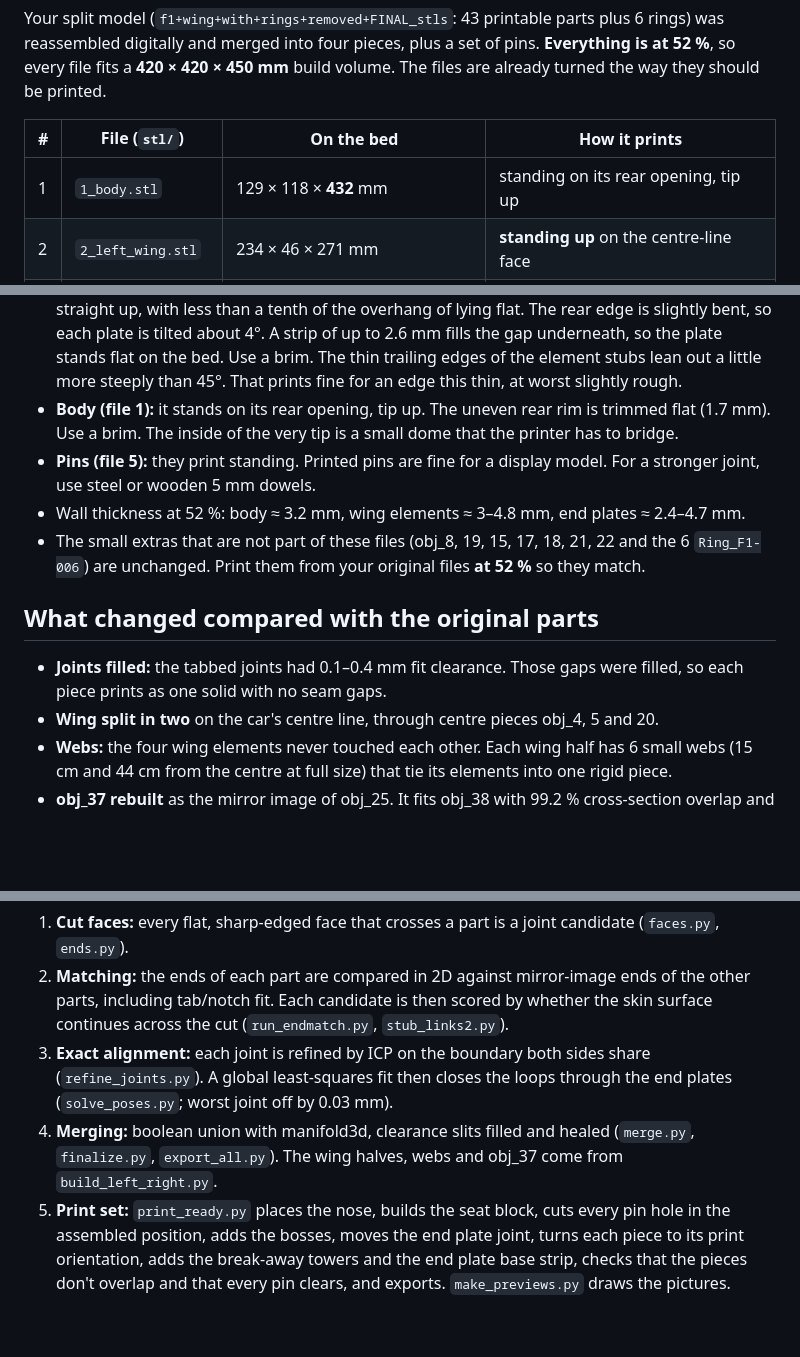
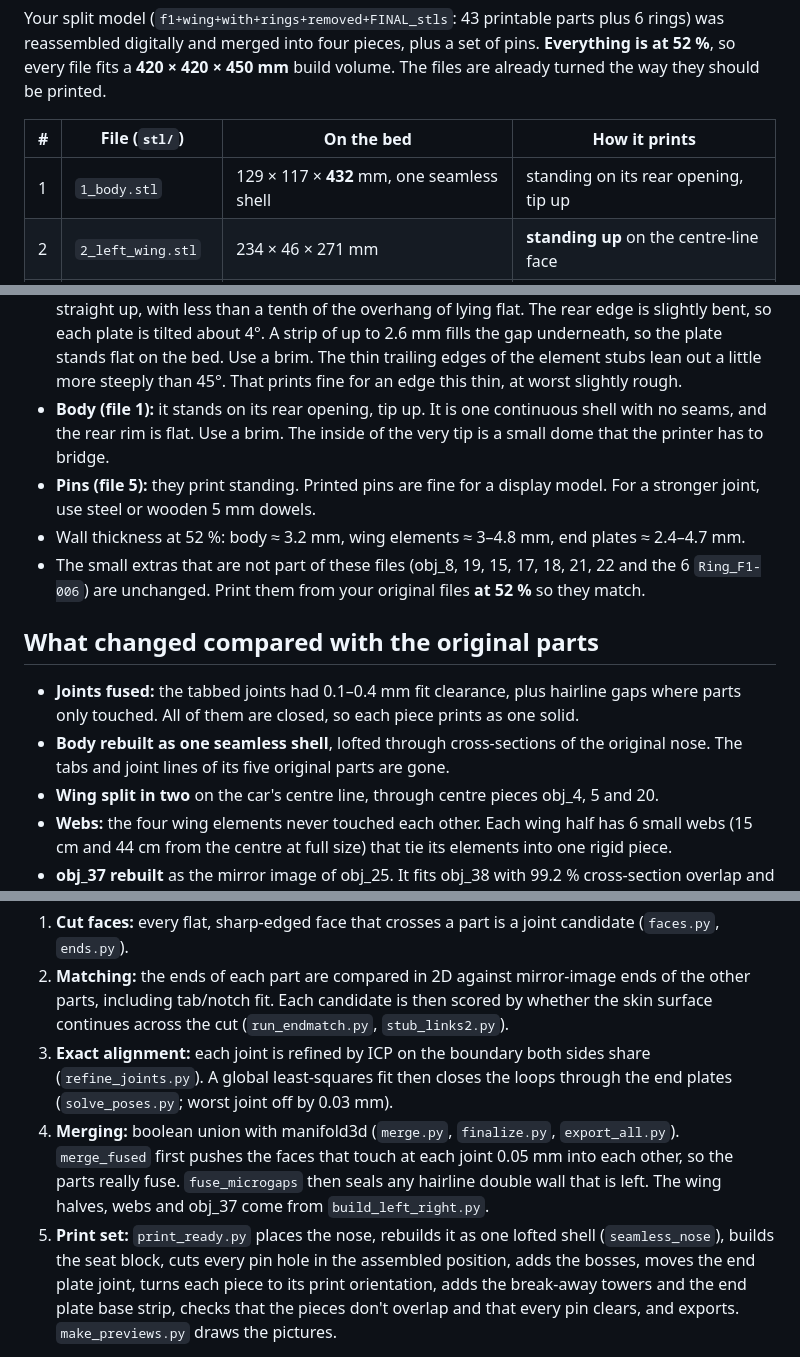
Before and after one commit to rraju81-rgb/RR, a Markdown page: f1-front-wing/README.md, 3 parts joined by grey strips. Rendered like a GitHub page; blank space fills up the shorter version.

```diff
--- a/f1-front-wing/README.md
+++ b/f1-front-wing/README.md
@@ -7,7 +7,7 @@ turned the way they should be printed.
 
 | # | File (`stl/`) | On the bed | How it prints |
 |---|---|---|---|
-| 1 | `1_body.stl` | 129 × 118 × **432** mm | standing on its rear opening, tip up |
+| 1 | `1_body.stl` | 129 × 117 × **432** mm, one seamless shell | standing on its rear opening, tip up |
 | 2 | `2_left_wing.stl` | 234 × 46 × 271 mm | **standing up** on the centre-line face |
 | 3 | `3_right_wing.stl` | 234 × 46 × 270 mm | **standing up** on the centre-line face |
 | 4 | `4_end_plates.stl` | 225 × 36 × 138 mm (both plates) | **standing up** on their rear edges |
@@ -85,9 +103,9 @@ Use **no supports** in the slicer. Everything needed is built in.
   underneath, so the plate stands flat on the bed. Use a brim. The thin trailing edges of the
   element stubs lean out a little more steeply than 45°. That prints fine for an edge this thin,
   at worst slightly rough.
-* **Body (file 1):** it stands on its rear opening, tip up. The uneven rear rim is trimmed
-  flat (1.7 mm). Use a brim. The inside of the very tip is a small dome that the printer has
-  to bridge.
+* **Body (file 1):** it stands on its rear opening, tip up. It is one continuous shell with
+  no seams, and the rear rim is flat. Use a brim. The inside of the very tip is a small dome
+  that the printer has to bridge.
 * **Pins (file 5):** they print standing. Printed pins are fine for a display model. For a
   stronger joint, use steel or wooden 5 mm dowels.
 * Wall thickness at 52 %: body ≈ 3.2 mm, wing elements ≈ 3–4.8 mm, end plates ≈ 2.4–4.7 mm.
@@ -96,8 +114,10 @@ Use **no supports** in the slicer. Everything needed is built in.
 
 ## What changed compared with the original parts
 
-* **Joints filled:** the tabbed joints had 0.1–0.4 mm fit clearance. Those gaps were filled, so
-  each piece prints as one solid with no seam gaps.
+* **Joints fused:** the tabbed joints had 0.1–0.4 mm fit clearance, plus hairline gaps where
+  parts only touched. All of them are closed, so each piece prints as one solid.
+* **Body rebuilt as one seamless shell**, lofted through cross-sections of the original nose.
+  The tabs and joint lines of its five original parts are gone.
 * **Wing split in two** on the car's centre line, through centre pieces obj_4, 5 and 20.
 * **Webs:** the four wing elements never touched each other. Each wing half has 6 small webs
   (15 cm and 44 cm from the centre at full size) that tie its elements into one rigid piece.
@@ -132,10 +153,12 @@ first put back together:
 3. **Exact alignment:** each joint is refined by ICP on the boundary both sides share
    (`refine_joints.py`). A global least-squares fit then closes the loops through the end
    plates (`solve_poses.py`; worst joint off by 0.03 mm).
-4. **Merging:** boolean union with manifold3d, clearance slits filled and healed (`merge.py`,
-   `finalize.py`, `export_all.py`). The wing halves, webs and obj_37 come from
-   `build_left_right.py`.
-5. **Print set:** `print_ready.py` places the nose, builds the seat block, cuts every pin hole
+4. **Merging:** boolean union with manifold3d (`merge.py`, `finalize.py`, `export_all.py`).
+   `merge_fused` first pushes the faces that touch at each joint 0.05 mm into each other, so
+   the parts really fuse. `fuse_microgaps` then seals any hairline double wall that is left.
+   The wing halves, webs and obj_37 come from `build_left_right.py`.
+5. **Print set:** `print_ready.py` places the nose, rebuilds it as one lofted shell
+   (`seamless_nose`), builds the seat block, cuts every pin hole
    in the assembled position, adds the bosses, moves the end plate joint, turns each piece to
    its print orientation, adds the break-away towers and the end plate base strip, checks
    that the pieces don't overlap and that every pin clears, and exports. `make_previews.py`
```
Also changed, not shown: other parts of f1-front-wing/README.md (+22 -3 lines), f1-front-wing/preview/assembled.png, f1-front-wing/preview/joints.png, f1-front-wing/preview/print_files.png, 13 other files.
